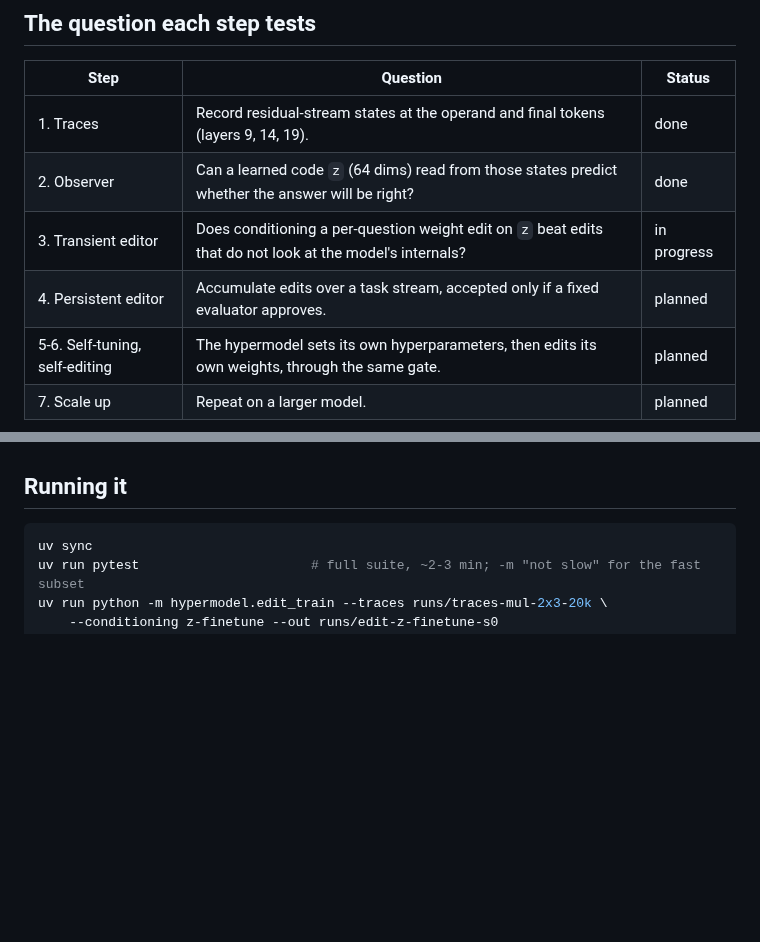
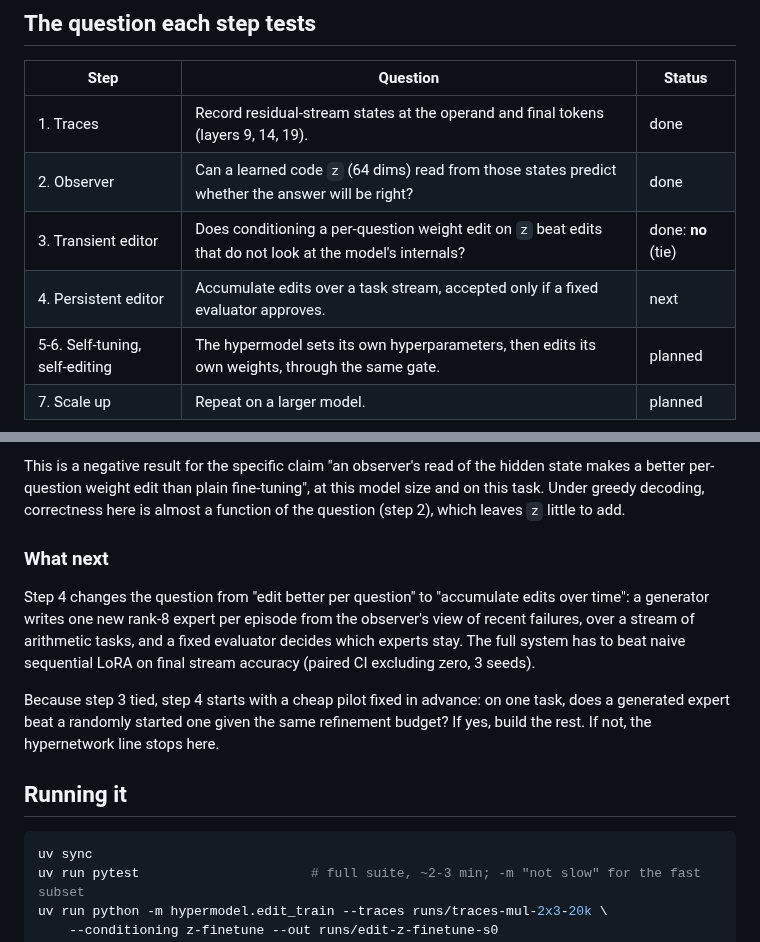
Before and after one commit to Letterh3ad/hypermodel, a Markdown page: README.md, 2 parts joined by grey strips. Rendered like a GitHub page; blank space fills up the shorter version.

```diff
--- a/README.md
+++ b/README.md
@@ -16,8 +16,8 @@ few-shot, greedy, exact match). The base model gets **33.5%** of held-out questi
 |---|---|---|
 | 1. Traces | Record residual-stream states at the operand and final tokens (layers 9, 14, 19). | done |
 | 2. Observer | Can a learned code `z` (64 dims) read from those states predict whether the answer will be right? | done |
-| 3. Transient editor | Does conditioning a per-question weight edit on `z` beat edits that do not look at the model's internals? | in progress |
-| 4. Persistent editor | Accumulate edits over a task stream, accepted only if a fixed evaluator approves. | planned |
+| 3. Transient editor | Does conditioning a per-question weight edit on `z` beat edits that do not look at the model's internals? | done: **no** (tie) |
+| 4. Persistent editor | Accumulate edits over a task stream, accepted only if a fixed evaluator approves. | next |
 | 5-6. Self-tuning, self-editing | The hypermodel sets its own hyperparameters, then edits its own weights, through the same gate. | planned |
 | 7. Scale up | Repeat on a larger model. | planned |
 
@@ -69,3 +88,17 @@ Seeds 1 and 2 and the shuffled control are next.
+This is a negative result for the specific claim "an observer's read of the hidden state makes a better
+per-question weight edit than plain fine-tuning", at this model size and on this task. Under greedy decoding,
+correctness here is almost a function of the question (step 2), which leaves `z` little to add.
+
+### What next
+
+Step 4 changes the question from "edit better per question" to "accumulate edits over time": a generator
+writes one new rank-8 expert per episode from the observer's view of recent failures, over a stream of
+arithmetic tasks, and a fixed evaluator decides which experts stay. The full system has to beat naive
+sequential LoRA on final stream accuracy (paired CI excluding zero, 3 seeds).
+
+Because step 3 tied, step 4 starts with a cheap pilot fixed in advance: on one task, does a generated expert
+beat a randomly started one given the same refinement budget? If yes, build the rest. If not, the hypernetwork
+line stops here.
 
 ## Running it
 
```
Also changed, not shown: other parts of README.md (+35 -15 lines), DECISIONS.md (+5 -0 lines), assets/step3-results.png (added), assets/step3-seed0.png (deleted).
